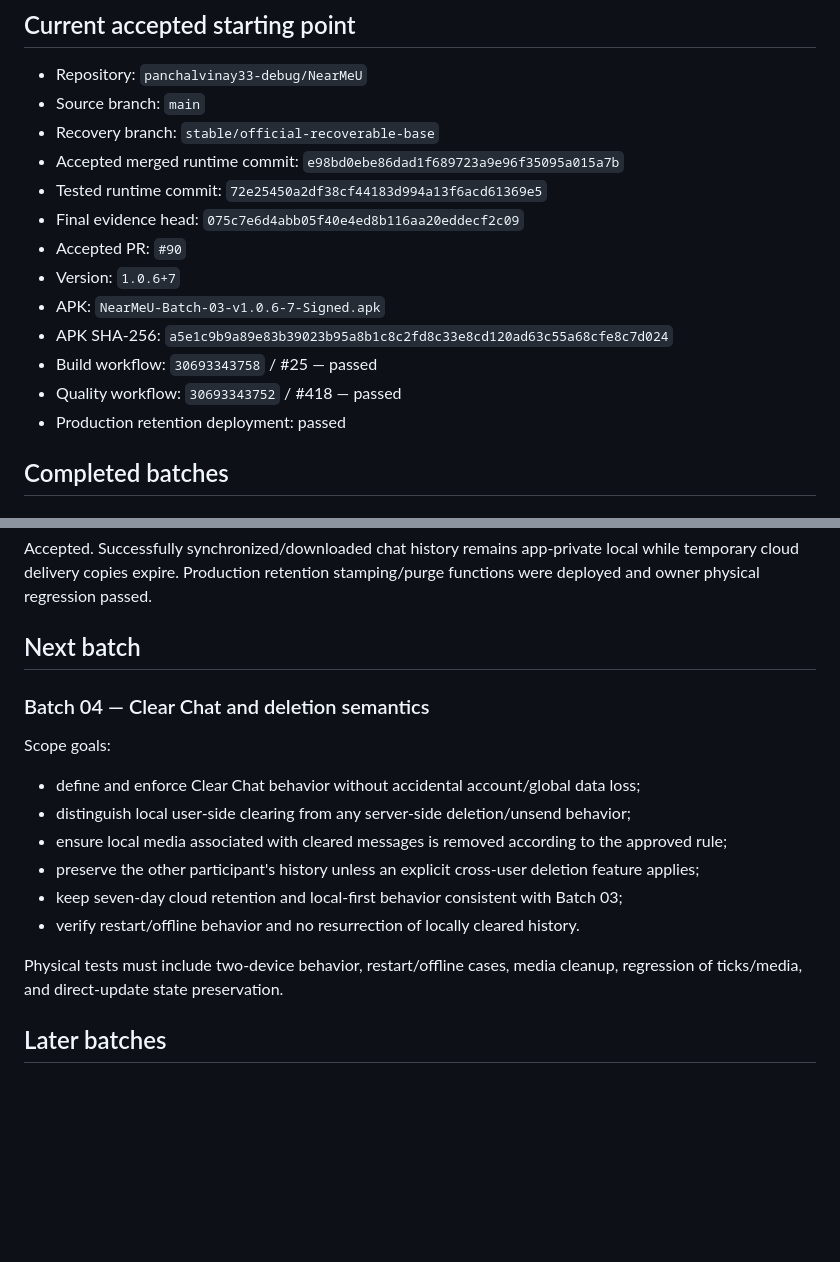
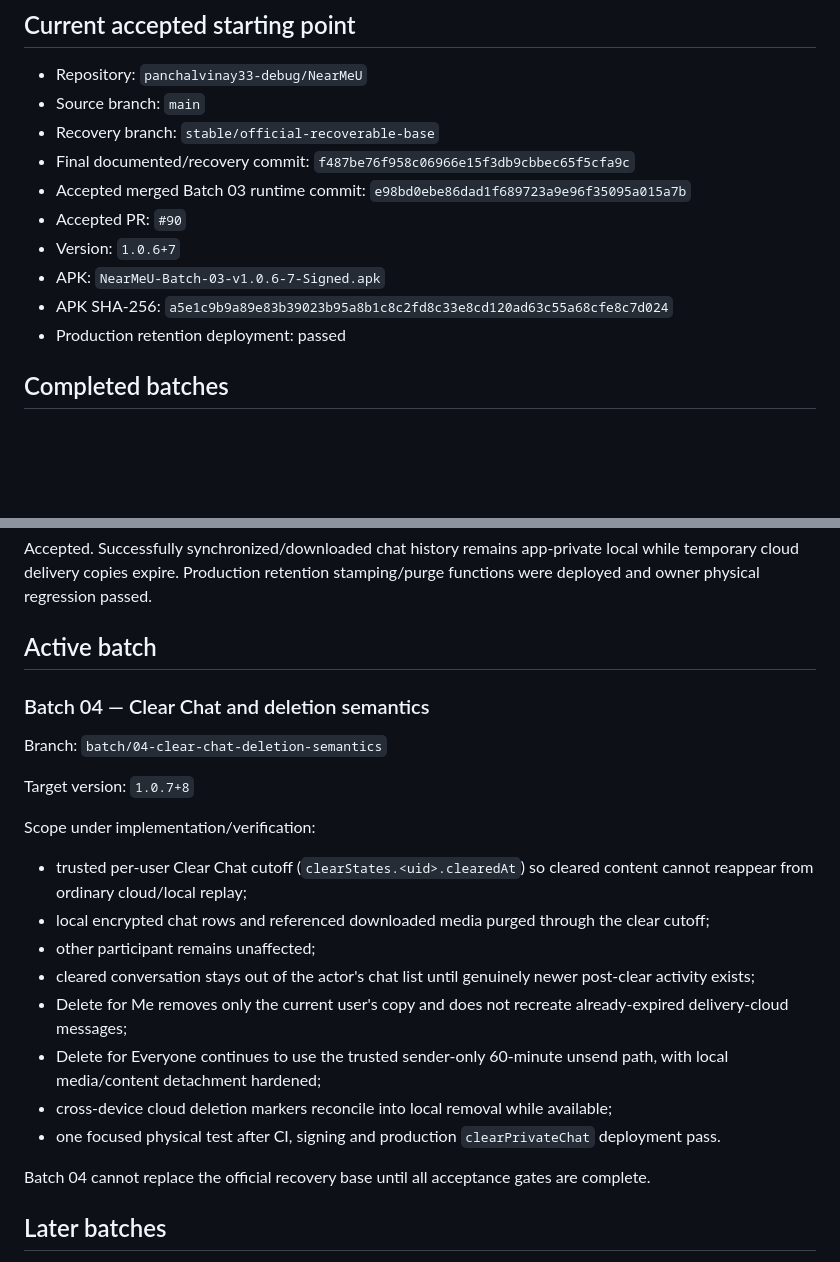
Before and after one commit to panchalvinay33-debug/NearMeU, a Markdown page: docs/EXECUTION_BATCH_PLAN.md, 2 parts joined by grey strips. Drawn GitHub-style; blank space fills up the shorter version.

Commit message:
Mark Batch 04 execution active

```diff
--- a/docs/EXECUTION_BATCH_PLAN.md
+++ b/docs/EXECUTION_BATCH_PLAN.md
@@ -28,15 +28,12 @@ Every runtime change is completed as one focused batch. A later batch does not b
 - Repository: `panchalvinay33-debug/NearMeU`
 - Source branch: `main`
 - Recovery branch: `stable/official-recoverable-base`
-- Accepted merged runtime commit: `e98bd0ebe86dad1f689723a9e96f35095a015a7b`
-- Tested runtime commit: `72e25450a2df38cf44183d994a13f6acd61369e5`
-- Final evidence head: `075c7e6d4abb05f40e4ed8b116aa20eddecf2c09`
+- Final documented/recovery commit: `f487be76f958c06966e15f3db9cbbec65f5cfa9c`
+- Accepted merged Batch 03 runtime commit: `e98bd0ebe86dad1f689723a9e96f35095a015a7b`
 - Accepted PR: `#90`
 - Version: `1.0.6+7`
 - APK: `NearMeU-Batch-03-v1.0.6-7-Signed.apk`
 - APK SHA-256: `a5e1c9b9a89e83b39023b95a8b1c8c2fd8c33e8cd120ad63c55a68cfe8c7d024`
-- Build workflow: `30693343758` / #25 — passed
-- Quality workflow: `30693343752` / #418 — passed
 - Production retention deployment: passed
 
 ## Completed batches
@@ -53,20 +50,26 @@ Accepted. Includes media integrity checks, safe retry behavior, voice confirmati
 ### Batch 03 — Local-first persistence and seven-day delivery cloud
 Accepted. Successfully synchronized/downloaded chat history remains app-private local while temporary cloud delivery copies expire. Production retention stamping/purge functions were deployed and owner physical regression passed.
 
-## Next batch
+## Active batch
 
 ### Batch 04 — Clear Chat and deletion semantics
 
-Scope goals:
+Branch: `batch/04-clear-chat-deletion-semantics`
 
-- define and enforce Clear Chat behavior without accidental account/global data loss;
-- distinguish local user-side clearing from any server-side deletion/unsend behavior;
-- ensure local media associated with cleared messages is removed according to the approved rule;
-- preserve the other participant's history unless an explicit cross-user deletion feature applies;
-- keep seven-day cloud retention and local-first behavior consistent with Batch 03;
-- verify restart/offline behavior and no resurrection of locally cleared history.
+Target version: `1.0.7+8`
 
-Physical tests must include two-device behavior, restart/offline cases, media cleanup, regression of ticks/media, and direct-update state preservation.
+Scope under implementation/verification:
+
+- trusted per-user Clear Chat cutoff (`clearStates.<uid>.clearedAt`) so cleared content cannot reappear from ordinary cloud/local replay;
+- local encrypted chat rows and referenced downloaded media purged through the clear cutoff;
+- other participant remains unaffected;
+- cleared conversation stays out of the actor's chat list until genuinely newer post-clear activity exists;
+- Delete for Me removes only the current user's copy and does not recreate already-expired delivery-cloud messages;
+- Delete for Everyone continues to use the trusted sender-only 60-minute unsend path, with local media/content detachment hardened;
+- cross-device cloud deletion markers reconcile into local removal while available;
+- one focused physical test after CI, signing and production `clearPrivateChat` deployment pass.
+
+Batch 04 cannot replace the official recovery base until all acceptance gates are complete.
 
 ## Later batches
 
```
